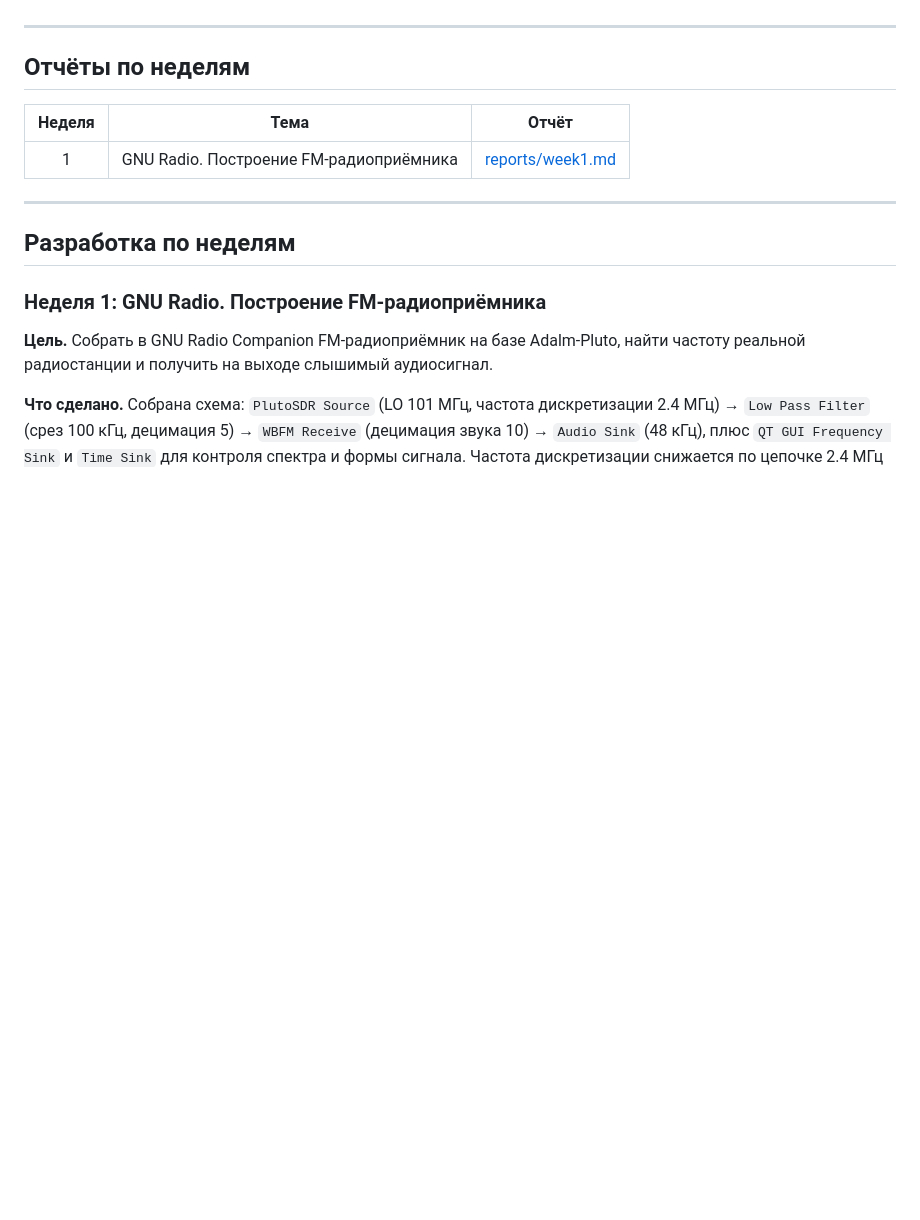
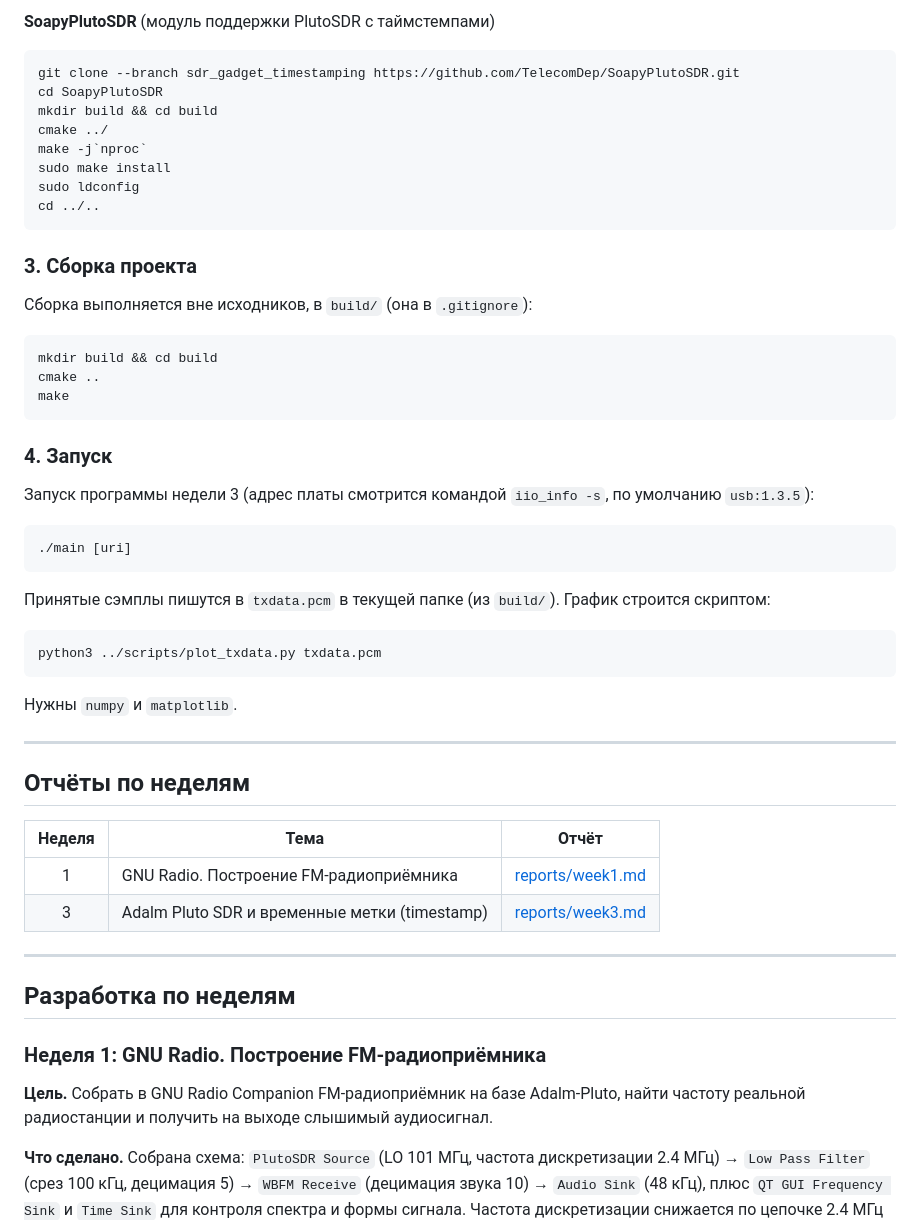
Before and after one commit to exxbtw/SDR, a Markdown page: README.md, the part around one of its changes. GitHub-like rendering; blank space fills up the shorter version.

````diff
--- a/README.md
+++ b/README.md
@@ -31,3 +93,40 @@
+**SoapyPlutoSDR** (модуль поддержки PlutoSDR с таймстемпами)
+```bash
+git clone --branch sdr_gadget_timestamping https://github.com/TelecomDep/SoapyPlutoSDR.git
+cd SoapyPlutoSDR
+mkdir build && cd build
+cmake ../
+make -j`nproc`
+sudo make install
+sudo ldconfig
+cd ../..
+```
+
+### 3. Сборка проекта
+
+Сборка выполняется вне исходников, в `build/` (она в `.gitignore`):
+
+```bash
+mkdir build && cd build
+cmake ..
+make
+```
+
+### 4. Запуск
+
+Запуск программы недели 3 (адрес платы смотрится командой `iio_info -s`, по умолчанию `usb:1.3.5`):
+
+```bash
+./main [uri]
+```
+
+Принятые сэмплы пишутся в `txdata.pcm` в текущей папке (из `build/`). График строится скриптом:
+
+```bash
+python3 ../scripts/plot_txdata.py txdata.pcm
+```
+
+Нужны `numpy` и `matplotlib`.
 
 ---
 
@@ -36,6 +135,7 @@
 | Неделя | Тема | Отчёт |
 |:---:|---|---|
 | 1 | GNU Radio. Построение FM-радиоприёмника | [reports/week1.md](reports/week1.md) |
+| 3 | Adalm Pluto SDR и временные метки (timestamp) | [reports/week3.md](reports/week3.md) |
 
 ---
 
````
Also changed, not shown: other parts of README.md (+85 -3 lines), reports/week3.md (added, +95 -0 lines), screens/week3_code.png (added), screens/week3_grafik_cos.png (added), screens/week3_grafik_original.png (added), screens/week3_zapusk.png (added), 3 other files.
